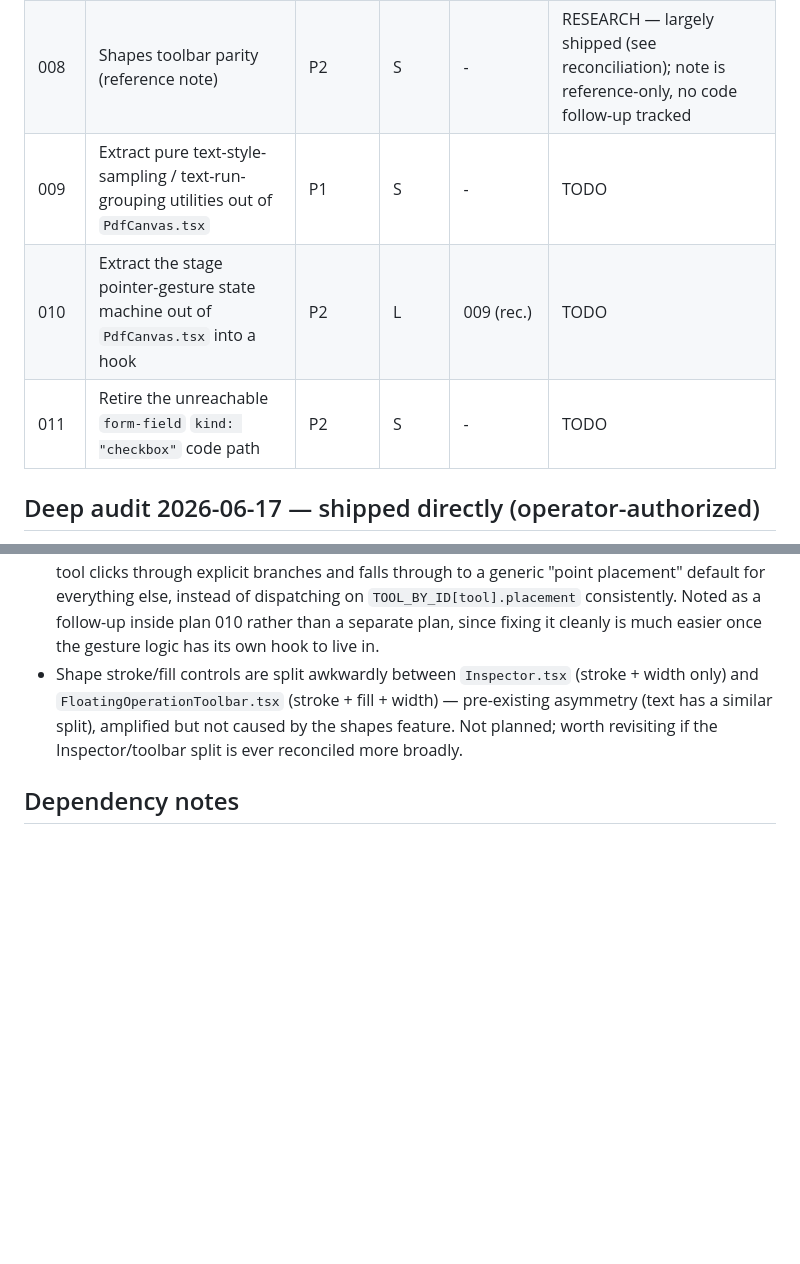
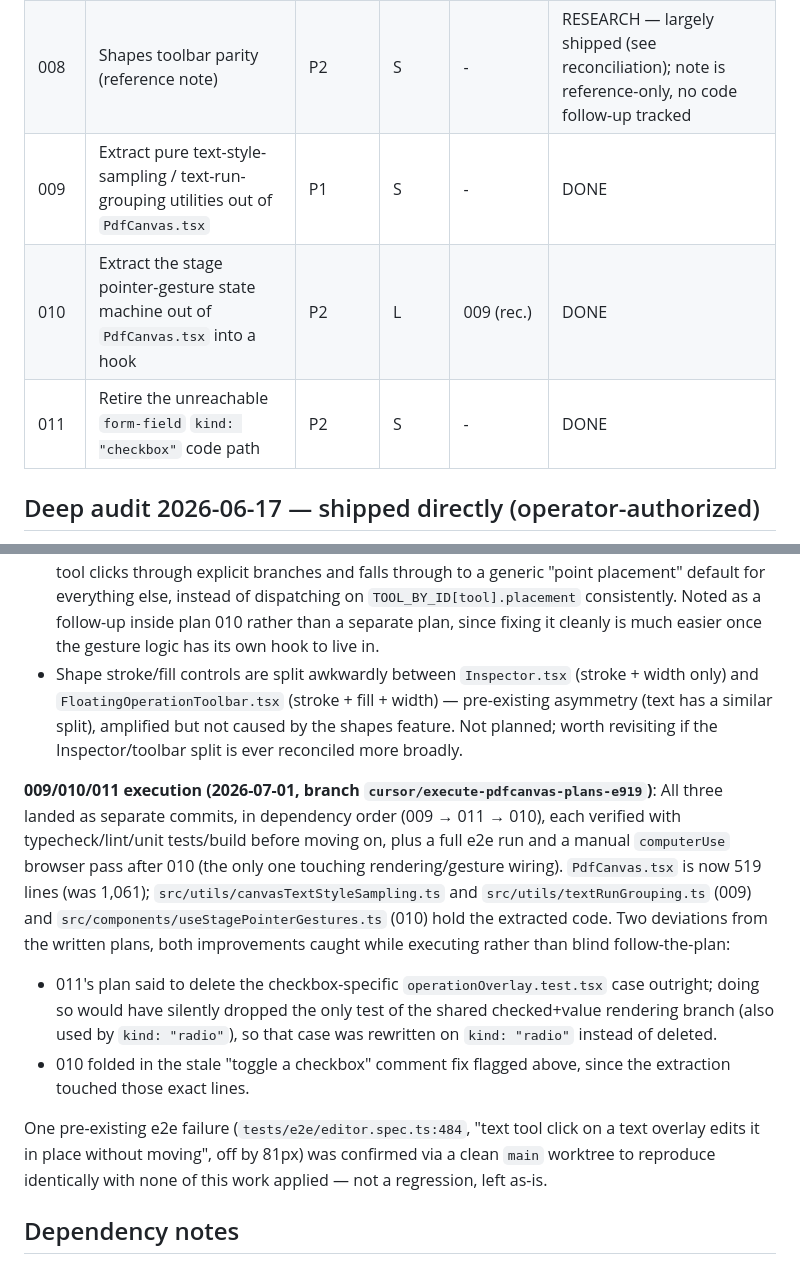
Before and after one commit to akkikumar72/Akki-Pdf-editor, a Markdown page: plans/README.md, 2 parts joined by grey strips. GitHub-like rendering; blank space fills up the shorter version.

Commit message:
plans: mark 009/010/011 DONE with execution notes

```diff
--- a/plans/README.md
+++ b/plans/README.md
@@ -14,9 +14,9 @@ Generated by the improve/deep architecture audit on 2026-06-14. Execute in the o
 | 006 | Strengthen PDF write-path + export-dispatch test coverage | P2 | M | - | TODO (substantial progress since planned, see reconciliation) |
 | 007 |  font replacement parity (ghost text + baseline alignment) | P0 | M | - | DONE |
 | 008 | Shapes toolbar parity (reference note) | P2 | S | - | RESEARCH — largely shipped (see reconciliation); note is reference-only, no code follow-up tracked |
-| 009 | Extract pure text-style-sampling / text-run-grouping utilities out of `PdfCanvas.tsx` | P1 | S | - | TODO |
-| 010 | Extract the stage pointer-gesture state machine out of `PdfCanvas.tsx` into a hook | P2 | L | 009 (rec.) | TODO |
-| 011 | Retire the unreachable `form-field` `kind: "checkbox"` code path | P2 | S | - | TODO |
+| 009 | Extract pure text-style-sampling / text-run-grouping utilities out of `PdfCanvas.tsx` | P1 | S | - | DONE |
+| 010 | Extract the stage pointer-gesture state machine out of `PdfCanvas.tsx` into a hook | P2 | L | 009 (rec.) | DONE |
+| 011 | Retire the unreachable `form-field` `kind: "checkbox"` code path | P2 | S | - | DONE |
 
 ## Deep audit 2026-06-17 — shipped directly (operator-authorized)
 
@@ -133,6 +133,27 @@ currently blocking anything):
   not caused by the shapes feature. Not planned; worth revisiting if the
   Inspector/toolbar split is ever reconciled more broadly.
 
+**009/010/011 execution (2026-07-01, branch `cursor/execute-pdfcanvas-plans-e919`)**:
+All three landed as separate commits, in dependency order (009 → 011 → 010),
+each verified with typecheck/lint/unit tests/build before moving on, plus a
+full e2e run and a manual `computerUse` browser pass after 010 (the only one
+touching rendering/gesture wiring). `PdfCanvas.tsx` is now 519 lines (was
+1,061); `src/utils/canvasTextStyleSampling.ts` and `src/utils/textRunGrouping.ts`
+(009) and `src/components/useStagePointerGestures.ts` (010) hold the extracted
+code. Two deviations from the written plans, both improvements caught while
+executing rather than blind follow-the-plan:
+- 011's plan said to delete the checkbox-specific `operationOverlay.test.tsx`
+  case outright; doing so would have silently dropped the only test of the
+  shared checked+value rendering branch (also used by `kind: "radio"`), so
+  that case was rewritten on `kind: "radio"` instead of deleted.
+- 010 folded in the stale "toggle a checkbox" comment fix flagged above,
+  since the extraction touched those exact lines.
+
+One pre-existing e2e failure (`tests/e2e/editor.spec.ts:484`, "text tool click
+on a text overlay edits it in place without moving", off by 81px) was
+confirmed via a clean `main` worktree to reproduce identically with none of
+this work applied — not a regression, left as-is.
+
 ## Dependency notes
 
 - 001 and 002 are independent. 001 improves product polish; 002 improves extension locality for future tools.
```
